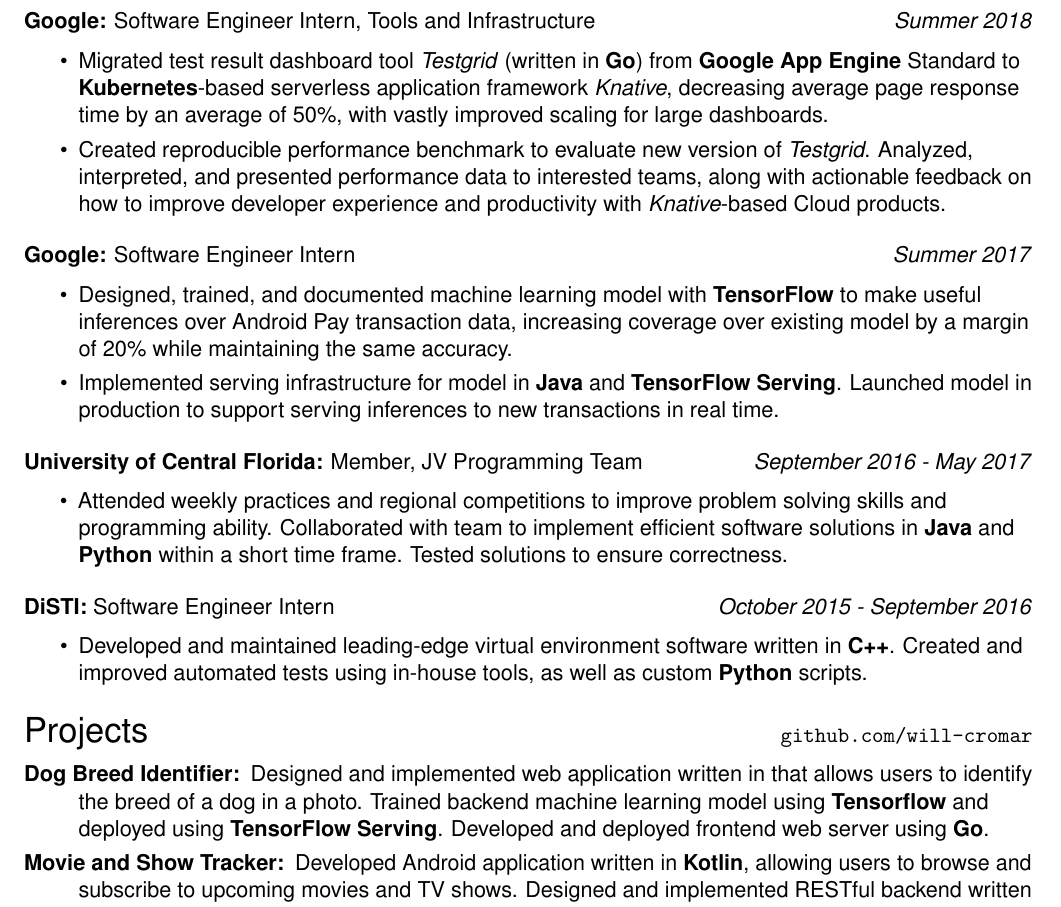
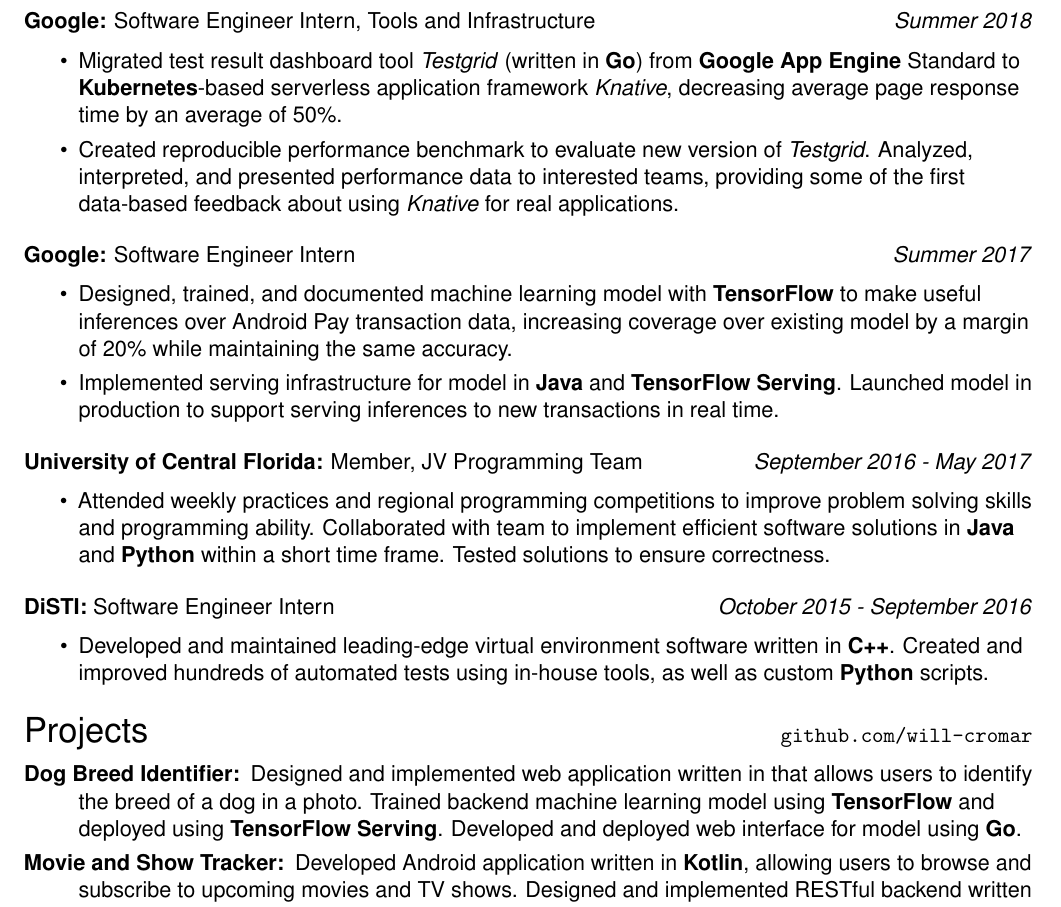
Before and after one commit to will-cromar/resume, a LaTeX CV (WilliamCromarResume.tex): part of the page, cut so that both start at the same text. Compiled offline with pdfLaTeX.

Commit message:
Update WilliamCromarResume.tex

```diff
--- a/WilliamCromarResume.tex
+++ b/WilliamCromarResume.tex
@@ -79,8 +79,8 @@
 \resheader{Experience}
 \ressubheader[Software Engineer Intern, Tools and Infrastructure]{Google:}{Summer 2018}
 \begin{itemize}
-  \item Migrated test result dashboard tool \emph{Testgrid} (written in \resskill{Go}) from \resskill{Google App Engine} Standard to \resskill{Kubernetes}-based serverless application framework \emph{Knative}, decreasing average page response time by an average of 50\%, with vastly improved scaling for large dashboards.
-  \item Created reproducible performance benchmark to evaluate new version of \emph{Testgrid}. Analyzed, interpreted, and presented performance data to interested teams, along with actionable feedback on how to improve developer experience and productivity with \emph{Knative}-based Cloud products.
+  \item Migrated test result dashboard tool \emph{Testgrid} (written in \resskill{Go}) from \resskill{Google App Engine} Standard to \resskill{Kubernetes}-based serverless application framework \emph{Knative}, decreasing average page response time by an average of 50\%.
+  \item Created reproducible performance benchmark to evaluate new version of \emph{Testgrid}. Analyzed, interpreted, and presented performance data to interested teams, providing some of the first data-based feedback about using \emph{Knative} for real applications.
 \end{itemize}
 
 \ressubheader[Software Engineer Intern]{Google:}{Summer 2017}
@@ -91,17 +91,17 @@
 
 \ressubheader[Member, JV Programming Team]{University of Central Florida:}{September 2016 - May 2017}
 \begin{itemize}
-  \item Attended weekly practices and regional competitions to improve problem solving skills and programming ability. Collaborated with team to implement efficient software solutions in \resskill{Java} and \resskill{Python} within a short time frame. Tested solutions to ensure correctness.
+  \item Attended weekly practices and regional programming competitions to improve problem solving skills and programming ability. Collaborated with team to implement efficient software solutions in \resskill{Java} and \resskill{Python} within a short time frame. Tested solutions to ensure correctness.
 \end{itemize}
 
 \ressubheader[Software Engineer Intern]{DiSTI:}{October 2015 - September 2016}
 \begin{itemize}
-  \item Developed and maintained leading-edge virtual environment software written in \resskill{C++}. Created and improved automated tests using in-house tools, as well as custom \resskill{Python} scripts.
+  \item Developed and maintained leading-edge virtual environment software written in \resskill{C++}. Created and improved hundreds of automated tests using in-house tools, as well as custom \resskill{Python} scripts.
 \end{itemize}
 
 \resheader[\hfill \texttt{github.com/will-cromar}]{Projects}
 \begin{description}
-  \item [Dog Breed Identifier:] Designed and implemented web application written in that allows users to identify the breed of a dog in a photo. Trained backend machine learning model using \resskill{Tensorflow} and deployed using \resskill{TensorFlow Serving}. Developed and deployed frontend web server using \resskill{Go}.
+  \item [Dog Breed Identifier:] Designed and implemented web application written in that allows users to identify the breed of a dog in a photo. Trained backend machine learning model using \resskill{TensorFlow} and deployed using \resskill{TensorFlow Serving}. Developed and deployed web interface for model using \resskill{Go}.
   \item [Movie and Show Tracker:] Developed Android application written in \resskill{Kotlin}, allowing users to browse and subscribe to upcoming movies and TV shows. Designed and implemented RESTful backend written in \resskill{Python} with \resskill{Flask} that utilizes an \emph{affinity propagation}-based content recommender model, implemented with \resskill{Scikit-Learn}, to help users find new content related to their current subscriptions.
 \end{description}
 \end{document}
```
